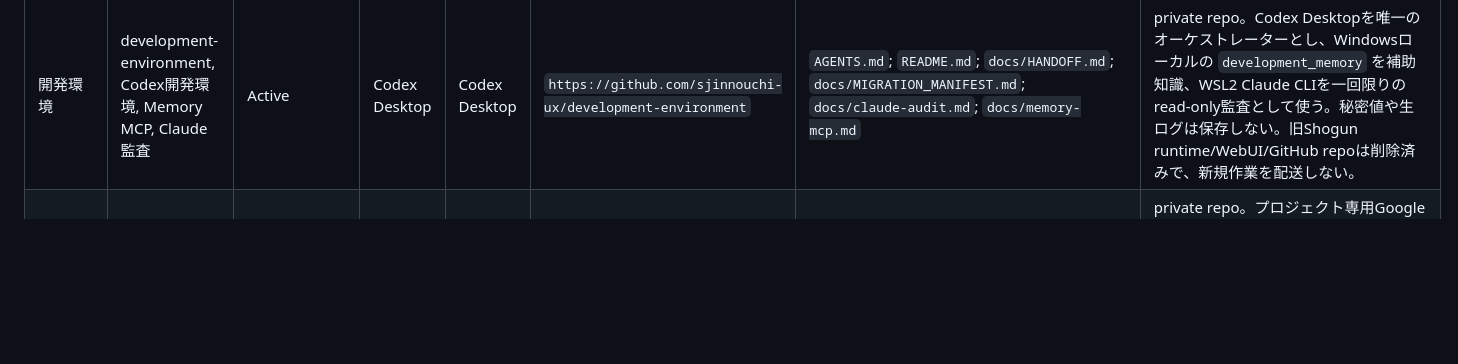
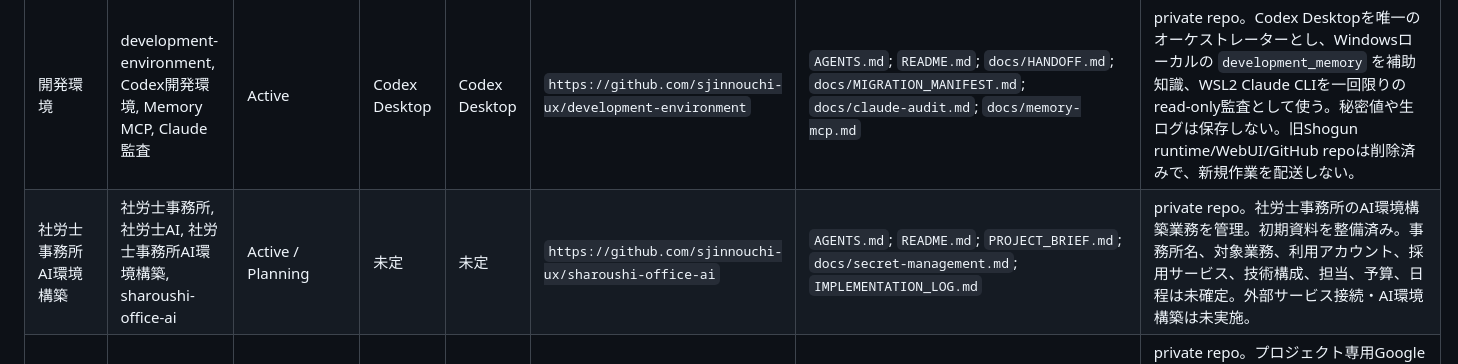
Before and after one commit to sjinnouchi-ux/workspace, a Markdown page: PROJECTS.md, the part around the change. Rendered like a GitHub page; blank space fills up the shorter version.

```diff
--- a/PROJECTS.md
+++ b/PROJECTS.md
@@ -15,6 +15,7 @@ https://raw.githubusercontent.com/sjinnouchi-ux/workspace/main/codex/CODEX_DESKT
 | Project | Alias | Status | 設計 | 実装 | Canonical Entry | Primary Docs | Notes |
 |---|---|---|---|---|---|---|---|
 | 開発環境 | development-environment, Codex開発環境, Memory MCP, Claude監査 | Active | Codex Desktop | Codex Desktop | `https://github.com/sjinnouchi-ux/development-environment` | `AGENTS.md`; `README.md`; `docs/HANDOFF.md`; `docs/MIGRATION_MANIFEST.md`; `docs/claude-audit.md`; `docs/memory-mcp.md` | private repo。Codex Desktopを唯一のオーケストレーターとし、Windowsローカルの `development_memory` を補助知識、WSL2 Claude CLIを一回限りのread-only監査として使う。秘密値や生ログは保存しない。旧Shogun runtime/WebUI/GitHub repoは削除済みで、新規作業を配送しない。 |
+| 社労士事務所 AI環境構築 | 社労士事務所, 社労士AI, 社労士事務所AI環境構築, sharoushi-office-ai | Active / Planning | 未定 | 未定 | `https://github.com/sjinnouchi-ux/sharoushi-office-ai` | `AGENTS.md`; `README.md`; `PROJECT_BRIEF.md`; `docs/secret-management.md`; `IMPLEMENTATION_LOG.md` | private repo。社労士事務所のAI環境構築業務を管理。初期資料を整備済み。事務所名、対象業務、利用アカウント、採用サービス、技術構成、担当、予算、日程は未確定。外部サービス接続・AI環境構築は未実施。 |
 | ENZAプロジェクト | ENZA, enza | Active / Setup | 未定 | 未定 | `https://github.com/sjinnouchi-ux/enza` | `AGENTS.md`; `README.md`; `PROJECT_BRIEF.md`; `IMPLEMENTATION_LOG.md` | private repo。プロジェクト専用Googleアカウントを使用し、全タスクでGoogle実作業前のログイン確認が必須。目的、要件、技術構成、設計・実装担当、Googleサービスの利用範囲は未確定。 |
 | 税理士事務所DX | 税理士DX, zeirishi-office-dx | Active / Planning | 未定 | 未定 | `https://github.com/sjinnouchi-ux/zeirishi-office-dx` | `AGENTS.md`; `README.md`; `PROJECT_BRIEF.md`; `docs/secret-management.md`; `docs/multi-pc-integrations.md`; `docs/freee-access.md`; `docs/freee-mcp.md`; `docs/supabase-access.md`; `docs/box-receipt-source.md`; `docs/moneyforward-access.md`; `IMPLEMENTATION_LOG.md` | `yumekango.com` ではない別Googleアカウントを使用し、全タスクで実作業前のログイン確認が必須。アカウント識別子はprivate repoを正本とする。GCP project、Cloud Billing、Secret Managerを構築済み。freee公式Remote MCPはプロジェクト専用名でOAuth接続済みで、個人用freeeは流用禁止。freee自前API appのClient ID/SecretをSecret Managerへ登録済み。Money Forwardは39事業者を対象範囲として承認済みで、会計OAuth appのClient ID/SecretをSecret Managerへ登録し、公式Remote MCPも会計専用scopeで現PCのOAuth接続済み。他PCは同じscopeで個別OAuthとする。Boxはクライアント領収書スキャン受領元で、read-only API appのClient IDをSecret Managerへ登録済み。Client Secret、管理者承認、service account、対象folder権限はBox二段階認証待ち。領収書管理Supabase Projectは東京RegionのFree Planで、GitHub Actions Pythonの6時間keepaliveを実疎通済み。個別ファイル読取り、OCR、Box→Supabase/freee連携、領収書用テーブル・カラムは未設計・未実施。既存の別Supabase設定は流用禁止。その他の要件、対象業務、技術構成、設計・実装担当は未確定。 |
 | SUUMOプロジェクト | SUUMO, スーモ, suumo-project | Active / Parent | Claude / Codex | Codex | `https://github.com/sjinnouchi-ux/suumo-project` | `AGENTS.md`; `README.md` | SUUMO関連派生プロジェクトの統括repo。個別実装は派生repoを正本とする。 |
```
Also changed, not shown: claude_log.md (+14 -0 lines), codex/work_log.md (+13 -0 lines).
